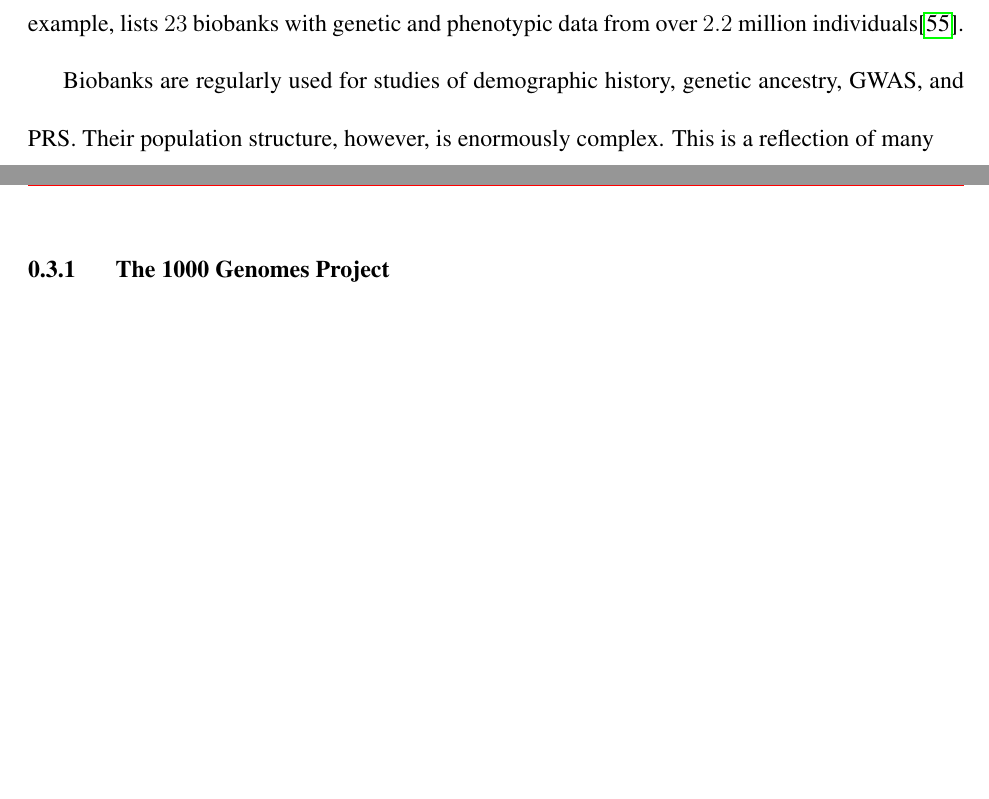
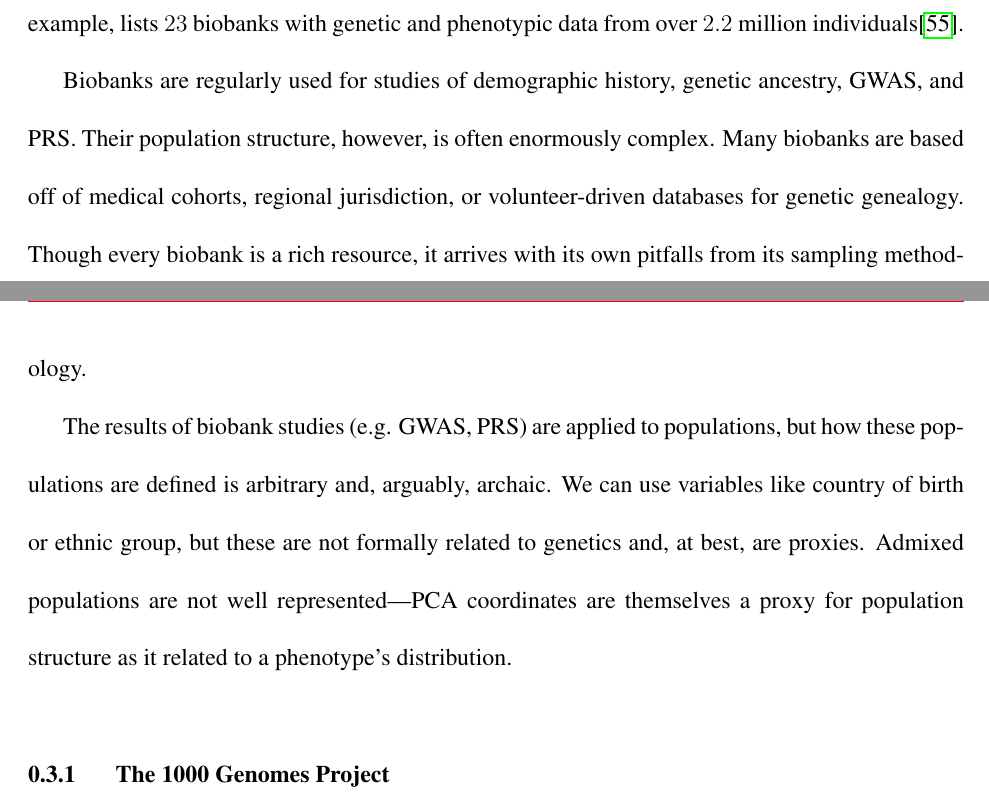
Before and after one commit to diazale/phd_thesis, a LaTeX thesis (main.tex, which reads base/intro/intro.tex): two parts of pages 41 and 42 of 144, joined at a grey line, cut so that both start at the same text, the shorter picture padded with empty space. Compiled offline with pdfLaTeX.

Commit message:
checkpoint

```diff
--- a/base/intro/intro.tex
+++ b/base/intro/intro.tex
@@ -191,7 +191,9 @@ A hierarchical version (HDBSCAN) that varied the thresholds $\epsilon$ was devel
 
 Biobanks are repositories of biological data. For this thesis, we are concerned with biobanks containing genetic data from humans. Large-scale biobanks are now common, with many having data from hundreds of thousands of participants. The Global Biobank Meta-analysis Initiative, for example, lists $23$ biobanks with genetic and phenotypic data from over $2.2$ million individuals\citep{zhou_global_2022}.
 
-Biobanks are regularly used for studies of demographic history, genetic ancestry, GWAS, and PRS. Their population structure, however, is enormously complex. This is a reflection of many
+Biobanks are regularly used for studies of demographic history, genetic ancestry, GWAS, and PRS. Their population structure, however, is often enormously complex. Many biobanks are based off of medical cohorts, regional jurisdiction, or volunteer-driven databases for genetic genealogy. Though every biobank is a rich resource, it arrives with its own pitfalls from its sampling methodology.
+
+The results of biobank studies (e.g. GWAS, PRS) are applied to populations, but how these populations are defined is arbitrary and, arguably, archaic. We can use variables like country of birth or ethnic group, but these are not formally related to genetics and, at best, are proxies. Admixed populations are not well represented---PCA coordinates are themselves a proxy for population structure as it related to a phenotype's distribution.
 
 %\subsection{Biobank sampling}
 
```
